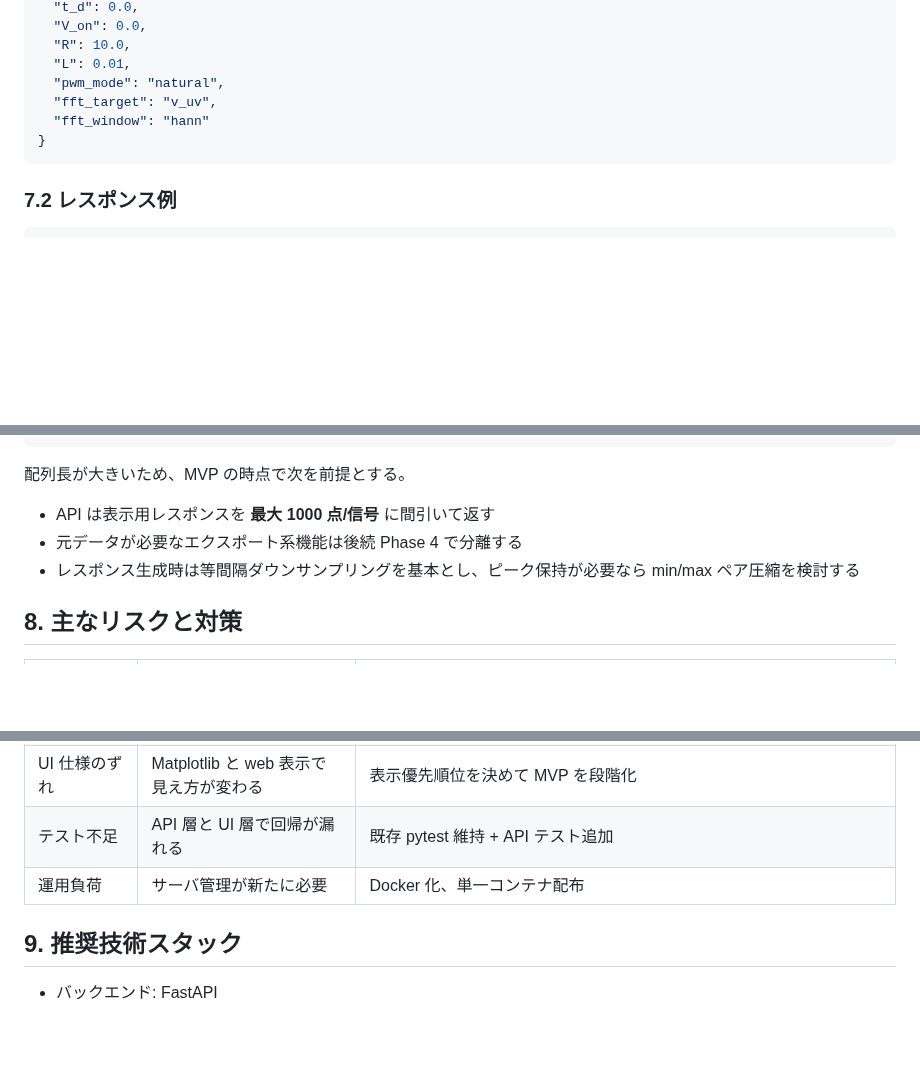
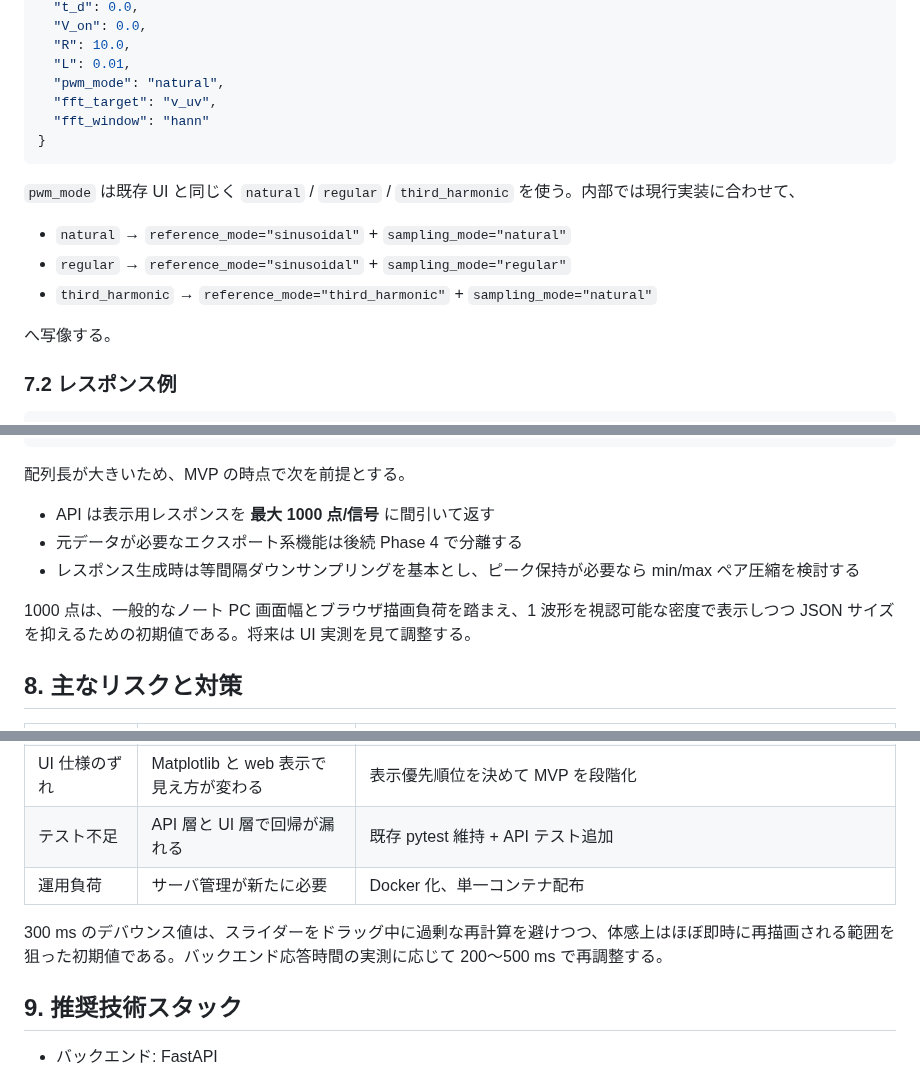
Before and after one commit to masakinakai3/pwmstudy, a Markdown page: web_migration_plan.md, 3 parts joined by grey strips. Rendered like a GitHub page; blank space fills up the shorter version.

Commit message:
docs: align migration API naming
Agent-Logs-Url: https://github.com/masakinakai3/3lvlpwm/sessions/5bfbb733-70ac-430d-a23c-81e7a1903630

Co-authored-by: masakinakai3 <32267784+masakinakai3@users.noreply.github.com>

````diff
--- a/web_migration_plan.md
+++ b/web_migration_plan.md
@@ -157,6 +157,14 @@
 }
 ```
 
+`pwm_mode` は既存 UI と同じく `natural` / `regular` / `third_harmonic` を使う。内部では現行実装に合わせて、
+
+- `natural` → `reference_mode="sinusoidal"` + `sampling_mode="natural"`
+- `regular` → `reference_mode="sinusoidal"` + `sampling_mode="regular"`
+- `third_harmonic` → `reference_mode="third_harmonic"` + `sampling_mode="natural"`
+
+へ写像する。
+
 ### 7.2 レスポンス例
 
 ```json
@@ -177,6 +185,8 @@
 - 元データが必要なエクスポート系機能は後続 Phase 4 で分離する
 - レスポンス生成時は等間隔ダウンサンプリングを基本とし、ピーク保持が必要なら min/max ペア圧縮を検討する
 
+1000 点は、一般的なノート PC 画面幅とブラウザ描画負荷を踏まえ、1 波形を視認可能な密度で表示しつつ JSON サイズを抑えるための初期値である。将来は UI 実測を見て調整する。
+
 ## 8. 主なリスクと対策
 
 | リスク | 内容 | 対策 |
@@ -186,6 +196,8 @@
 | UI 仕様のずれ | Matplotlib と web 表示で見え方が変わる | 表示優先順位を決めて MVP を段階化 |
 | テスト不足 | API 層と UI 層で回帰が漏れる | 既存 pytest 維持 + API テスト追加 |
 | 運用負荷 | サーバ管理が新たに必要 | Docker 化、単一コンテナ配布 |
+
+300 ms のデバウンス値は、スライダーをドラッグ中に過剰な再計算を避けつつ、体感上はほぼ即時に再描画される範囲を狙った初期値である。バックエンド応答時間の実測に応じて 200〜500 ms で再調整する。
 
 ## 9. 推奨技術スタック
 
````
